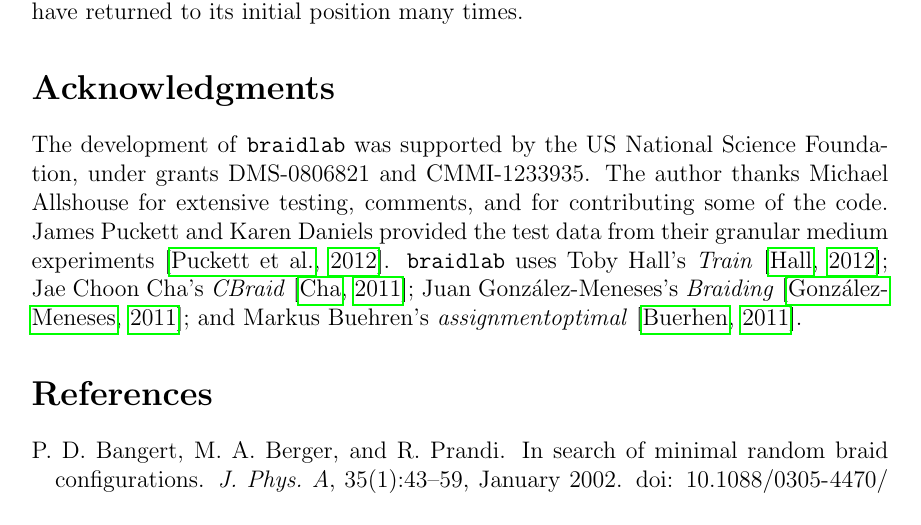
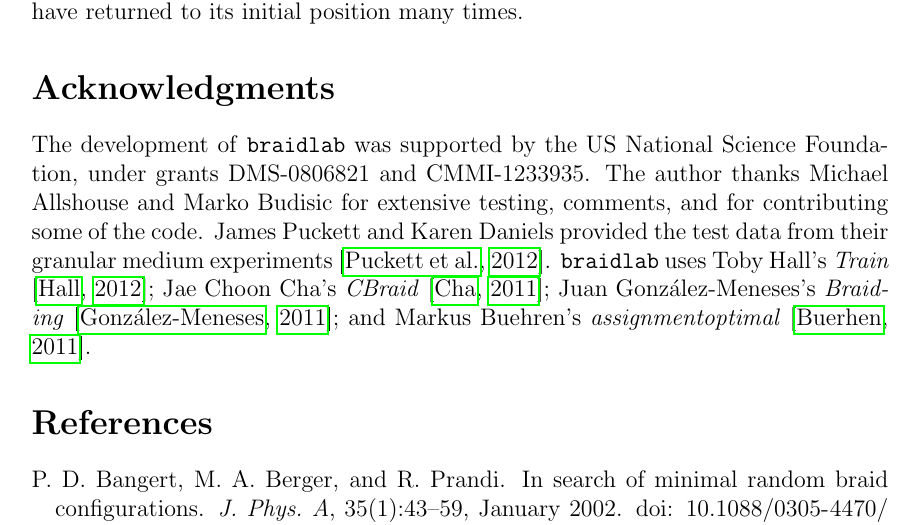
Before and after one commit to jeanluct/braidlab, a LaTeX document (doc/braidlab_guide.tex): part of page 14 of 16, cut so that both start at the same text. Compiled offline with pdfLaTeX.

Commit message:
Start versioning the PDF of braidlab_guide.  Link to it in README.md.

```diff
--- a/doc/braidlab_guide.tex
+++ b/doc/braidlab_guide.tex
@@ -728,13 +728,12 @@ string being removed will have returned to its initial position many times.
 \section*{Acknowledgments}
 
 The development of \braidlab\ was supported by the US National Science
-Foundation, under grants DMS-0806821 and CMMI-1233935.  The author
-thanks Michael Allshouse for extensive testing, comments, and for
-contributing some of the code.  James Puckett and Karen Daniels
-provided the test data from their granular medium
-experiments~\citep{Puckett2012}.  \braidlab\ uses Toby Hall's
-\emph{Train} \citep{HallTrain}; Jae Choon Cha's \emph{CBraid}
-\citep{CBraid}; Juan Gonz\'{a}lez-Meneses's \emph{Braiding}
+Foundation, under grants DMS-0806821 and CMMI-1233935.  The author thanks
+Michael Allshouse and Marko Budisic for extensive testing, comments, and for
+contributing some of the code.  James Puckett and Karen Daniels provided the
+test data from their granular medium experiments~\citep{Puckett2012}.
+\braidlab\ uses Toby Hall's \emph{Train} \citep{HallTrain}; Jae Choon Cha's
+\emph{CBraid} \citep{CBraid}; Juan Gonz\'{a}lez-Meneses's \emph{Braiding}
 \citep{Braiding}; and Markus Buehren's \emph{assignmentoptimal}
 \citep{assignmentoptimal}.
 
```
Also changed, not shown: README.md, doc/braidlab_guide.pdf (added), 1 other file.
